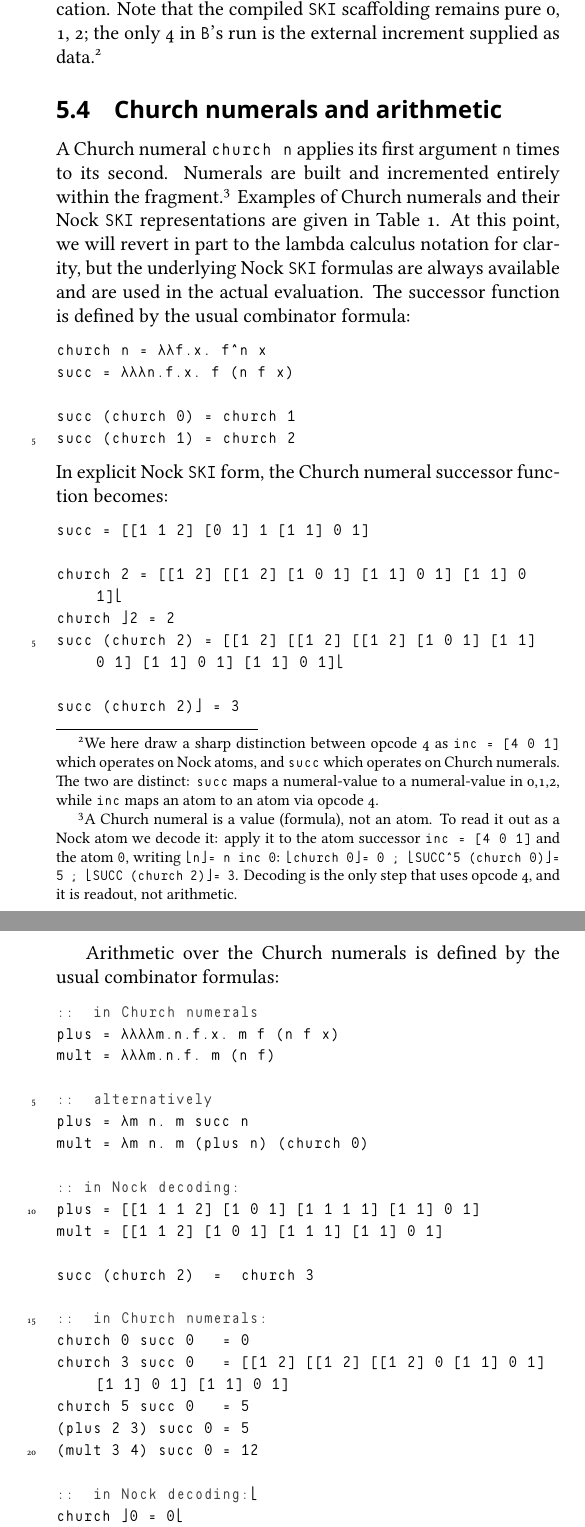
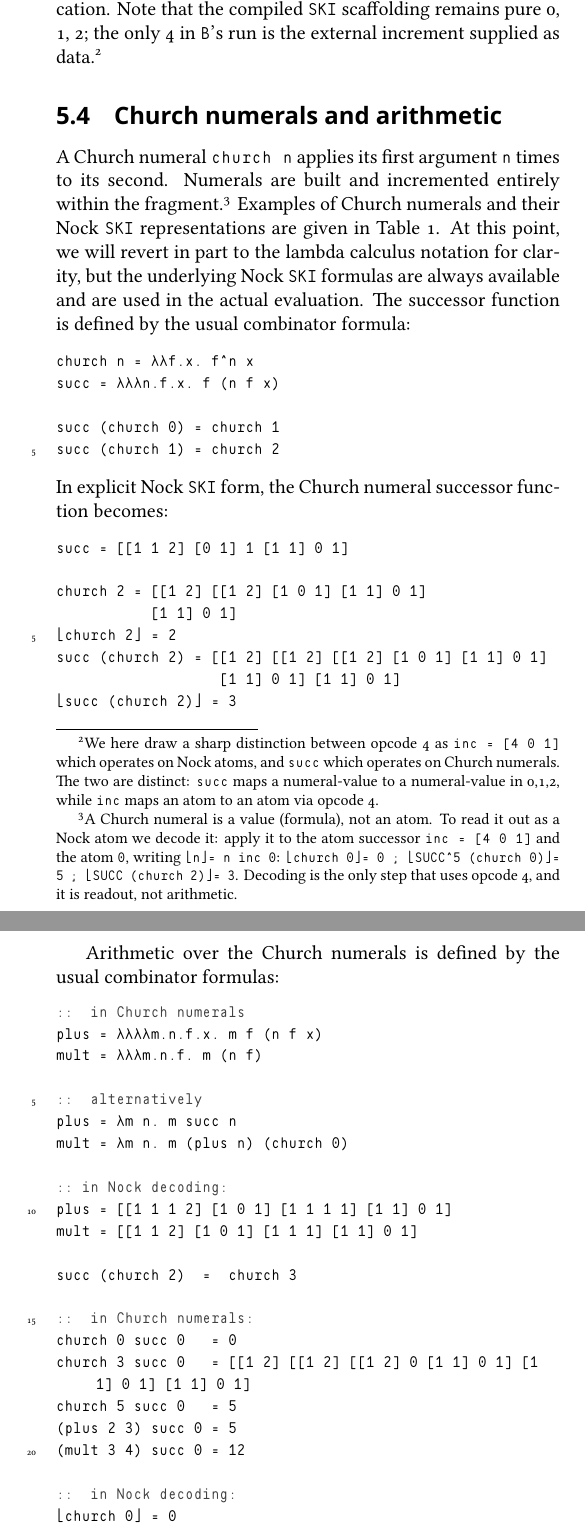
Before and after one commit to sigilante/ustj-ski-nock, a LaTeX paper (mss.tex, which reads ustj.sty): two parts of pages 13 and 14 of 20, joined at a grey line, cut so that both start at the same text. Compiled offline with XeLaTeX; a missing font is replaced by an installed copy or a similar font.

Commit message:
Post final copy.

```diff
--- a/mss.tex
+++ b/mss.tex
@@ -413,11 +413,12 @@ In explicit Nock \texttt{SKI} form, the Church numeral successor function become
 \begin{lstlisting}[style=listingblock]
 succ = [[1 1 2] [0 1] 1 [1 1] 0 1]
 
-church 2 = [[1 2] [[1 2] [1 0 1] [1 1] 0 1] [1 1] 0 1]
-⌊church 2⌋ = 2
-succ (church 2) = [[1 2] [[1 2] [[1 2] [1 0 1] [1 1] 0 1] [1 1] 0 1] [1 1] 0 1]
-
-⌊succ (church 2)⌋ = 3
+church 2 = [[1 2] [[1 2] [1 0 1] [1 1] 0 1]
+           [1 1] 0 1]
+(*@\nocklfloor@*)church 2(*@\nockrfloor@*) = 2
+succ (church 2) = [[1 2] [[1 2] [[1 2] [1 0 1] [1 1] 0 1]
+                   [1 1] 0 1] [1 1] 0 1]
+(*@\nocklfloor@*)succ (church 2)(*@\nockrfloor@*) = 3
 \end{lstlisting}
 
 Arithmetic over the Church numerals is defined by the usual combinator formulas:
@@ -445,5 +446,5 @@ church 5 succ 0   = 5
 (mult 3 4) succ 0 = 12
 
 ::  in Nock decoding:
-⌊church 0⌋ = 0
-⌊church 3⌋ = 3
+(*@\nocklfloor@*)church 0(*@\nockrfloor@*) = 0
+(*@\nocklfloor@*)church 3(*@\nockrfloor@*) = 3
--- a/ustj.sty
+++ b/ustj.sty
@@ -15,10 +15,12 @@
   Scale=MatchLowercase,
   % BoldFont=Urbit Sans Mono TT Light,
   ]
-\newcommand{\nocklfloor}{{\monofont\symbol{"230A}}}
-\newcommand{\nockrfloor}{{\monofont\symbol{"230B}}}
-\newcommand{\nockomega}{{\monofont\symbol{"03C9}}}
-\newcommand{\nockOmega}{{\monofont\symbol{"03A9}}}
+\newlength{\nockmonocolwidth}
+\newcommand{\nockmonochar}[2]{{\begingroup\monofont\settowidth{\nockmonocolwidth}{0}\makebox[\nockmonocolwidth][#1]{#2}\endgroup}}
+\newcommand{\nocklfloor}{\nockmonochar{l}{\symbol{"230A}}}
+\newcommand{\nockrfloor}{\nockmonochar{r}{\symbol{"230B}}}
+\newcommand{\nockomega}{\nockmonochar{c}{\symbol{"03C9}}}
+\newcommand{\nockOmega}{\nockmonochar{c}{\symbol{"03A9}}}
 \renewcommand{\setmonofont}{\monofont}
 \renewcommand{\texttt}[1]{{\monofont #1}}
 % Define a new font family for small caps with FakeSlant
@@ -99,17 +101,18 @@
     upquote=true,
     breaklines=true,
     breakatwhitespace=true,
-    literate={⌊}{{\nocklfloor}}1 {⌋}{{\nockrfloor}}1 {ω}{{\nockomega}}1 {Ω}{{\nockOmega}}1,
+    literate={ω}{{\nockomega}}1 {Ω}{{\nockOmega}}1,
     commentstyle=\color{darkgray}\emph,
     keywordstyle=\bfseries,
-    moredelim=[is][\underline]{@}{@}
+    moredelim=[is][\underline]{@}{@},
+    escapeinside={(*@}{@*)}
 }
 \lstdefinestyle{listingblock}{
     language=Hoon,
     basicstyle=\setmonofont\small,
     numbers=left, numberstyle=\tiny, stepnumber=5, firstnumber=1, numberfirstline=false,
     tabsize=2,
-    columns=fixed,
+  columns=fullflexible,
     showstringspaces=false,
     showtabs=false,
     showspaces=false,
@@ -117,10 +120,11 @@
     upquote=true,
     breaklines=true,
     breakatwhitespace=true,
-    literate={⌊}{{\nocklfloor}}1 {⌋}{{\nockrfloor}}1 {ω}{{\nockomega}}1 {Ω}{{\nockOmega}}1,
+    literate={ω}{{\nockomega}}1 {Ω}{{\nockOmega}}1,
     commentstyle=\color{darkgray}\emph,
     keywordstyle=\bfseries,
-    moredelim=[is][\underline]{@}{@}
+    moredelim=[is][\underline]{@}{@},
+    escapeinside={(*@}{@*)}
 }
 \lstdefinestyle{listingcode_python}{
     language=Python,
```
Also changed, not shown: mss.pdf, mss.tex (6 more changed lines).
